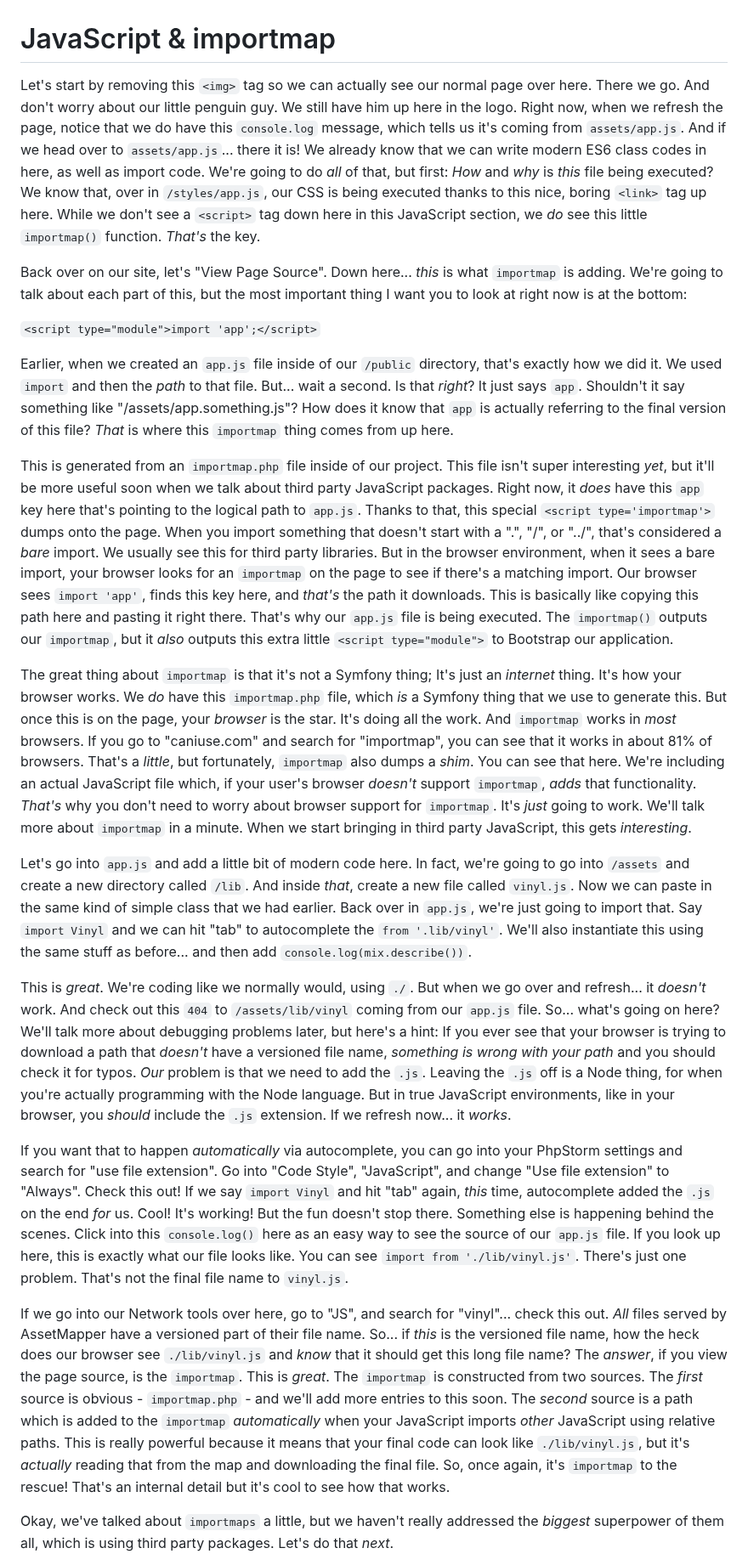
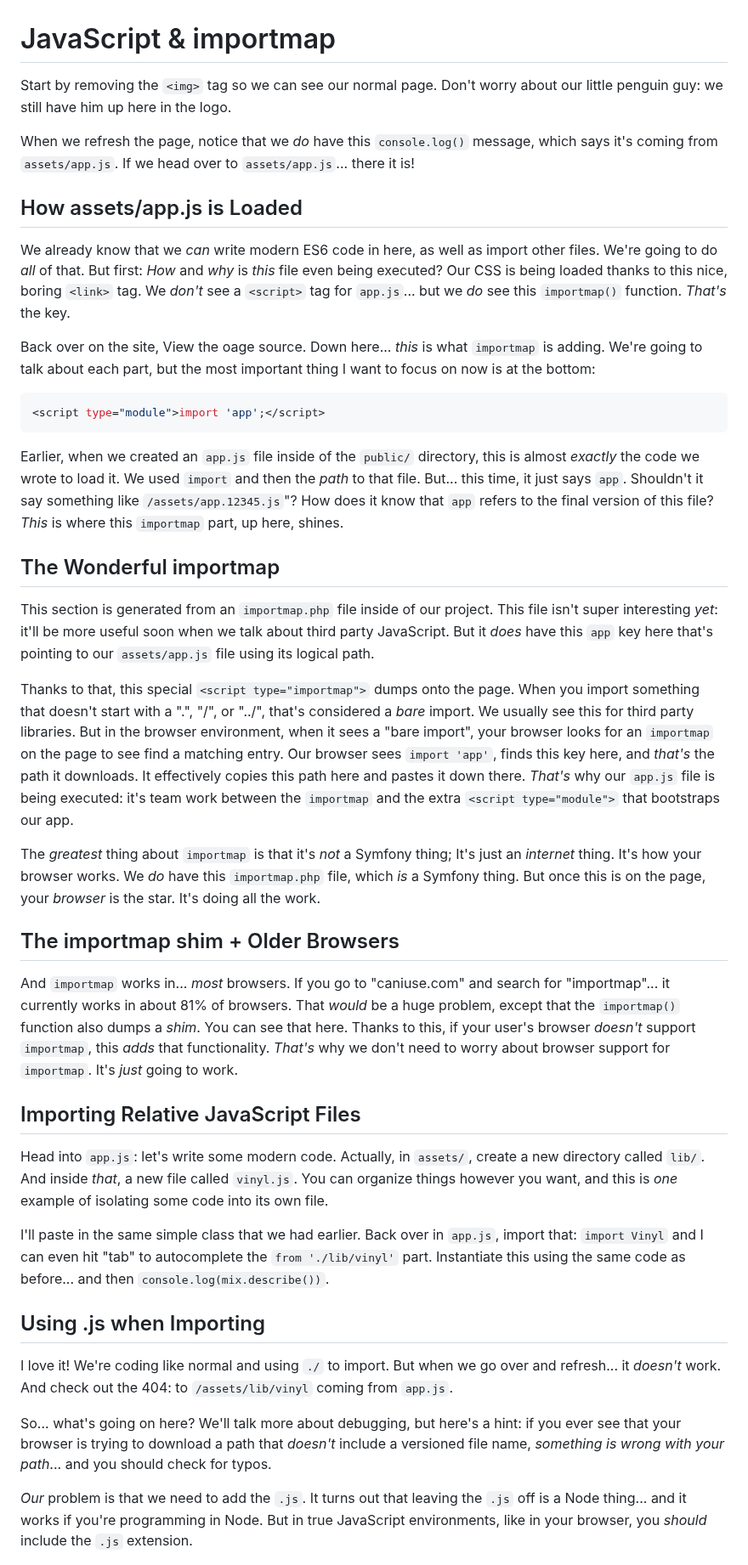
Before and after one commit to SymfonyCasts/asset-mapper, a Markdown page: sfcasts/importmap.md, the part around one of its changes. Shown at 85% size. Drawn GitHub-style.

Commit message:
proofing

````diff
--- a/sfcasts/importmap.md
+++ b/sfcasts/importmap.md
@@ -1,23 +1,90 @@
 # JavaScript & importmap
 
-Let's start by removing this `<img>` tag so we can actually see our normal page over here. There we go. And don't worry about our little penguin guy. We still have him up here in the logo. Right now, when we refresh the page, notice that we do have this `console.log` message, which tells us it's coming from `assets/app.js`. And if we head over to `assets/app.js`... there it is! We already know that we can write modern ES6 class codes in here, as well as import code. We're going to do *all* of that, but first: *How* and *why* is *this* file being executed? We know that, over in `/styles/app.js`, our CSS is being executed thanks to this nice, boring `<link>` tag up here. While we don't see a `<script>` tag down here in this JavaScript section, we *do* see this little `importmap()` function. *That's* the key.
+Start by removing the `<img>` tag so we can see our normal page. Don't worry about
+our little penguin guy: we still have him up here in the logo.
 
-Back over on our site, let's "View Page Source". Down here... *this* is what `importmap` is adding. We're going to talk about each part of this, but the most important thing I want you to look at right now is at the bottom:
+When we refresh the page, notice that we *do* have this `console.log()` message,
+which says it's coming from `assets/app.js`. If we head over to `assets/app.js`...
+there it is!
 
-`<script type="module">import 'app';</script>`
+## How assets/app.js is Loaded
 
-Earlier, when we created an `app.js` file inside of our `/public` directory, that's exactly how we did it. We used `import` and then the *path* to that file. But... wait a second. Is that *right*? It just says `app`. Shouldn't it say something like "/assets/app.something.js"? How does it know that `app` is actually referring to the final version of this file? *That* is where this `importmap` thing comes from up here.
+We already know that we *can* write modern ES6 code in here, as well as import
+other files. We're going to do *all* of that. But first: *How* and *why* is *this*
+file even being executed? Our CSS is being loaded thanks to this nice, boring
+`<link>` tag. We *don't* see a `<script>` tag for `app.js`... but we *do* see this
+`importmap()` function. *That's* the key.
 
-This is generated from an `importmap.php` file inside of our project. This file isn't super interesting *yet*, but it'll be more useful soon when we talk about third party JavaScript packages. Right now, it *does* have this `app` key here that's pointing to the logical path to `app.js`. Thanks to that, this special `<script type='importmap'>` dumps onto the page. When you import something that doesn't start with a ".", "/", or "../", that's considered a *bare* import. We usually see this for third party libraries. But in the browser environment, when it sees a bare import, your browser looks for an `importmap` on the page to see if there's a matching import. Our browser sees `import 'app'`, finds this key here, and *that's* the path it downloads. This is basically like copying this path here and pasting it right there. That's why our `app.js` file is being executed. The `importmap()` outputs our `importmap`, but it *also* outputs this extra little `<script type="module">` to Bootstrap our application.
+Back over on the site, View the oage source. Down here... *this* is what `importmap`
+is adding. We're going to talk about each part, but the most important thing I want
+to focus on now is at the bottom:
 
-The great thing about `importmap` is that it's not a Symfony thing; It's just an *internet* thing. It's how your browser works. We *do* have this `importmap.php` file, which *is* a Symfony thing that we use to generate this. But once this is on the page, your *browser* is the star. It's doing all the work. And `importmap` works in *most* browsers. If you go to "caniuse.com" and search for "importmap", you can see that it works in about 81% of browsers. That's a *little*, but fortunately, `importmap` also dumps a *shim*. You can see that here. We're including an actual JavaScript file which, if your user's browser *doesn't* support `importmap`, *adds* that functionality. *That's* why you don't need to worry about browser support for `importmap`. It's *just* going to work. We'll talk more about `importmap` in a minute. When we start bringing in third party JavaScript, this gets *interesting*.
+```js
+<script type="module">import 'app';</script>
+```
 
-Let's go into `app.js` and add a little bit of modern code here. In fact, we're going to go into `/assets` and create a new directory called `/lib`. And inside *that*, create a new file called `vinyl.js`. Now we can paste in the same kind of simple class that we had earlier. Back over in `app.js`, we're just going to import that. Say `import Vinyl` and we can hit "tab" to autocomplete the `from '.lib/vinyl'`. We'll also instantiate this using the same stuff as before... and then add `console.log(mix.describe())`.
+Earlier, when we created an `app.js` file inside of the `public/` directory, this
+is almost *exactly* the code we wrote to load it. We used `import` and then the *path*
+to that file. But... this time, it just says `app`. Shouldn't it say something like
+`/assets/app.12345.js`"? How does it know that `app` refers to the final version
+of this file? *This* is where this `importmap` part, up here, shines.
 
-This is *great*. We're coding like we normally would, using `./`. But when we go over and refresh... it *doesn't* work. And check out this `404` to `/assets/lib/vinyl` coming from our `app.js` file. So... what's going on here? We'll talk more about debugging problems later, but here's a hint: If you ever see that your browser is trying to download a path that *doesn't* have a versioned file name, *something is wrong with your path* and you should check it for typos. *Our* problem is that we need to add the `.js`. Leaving the `.js` off is a Node thing, for when you're actually programming with the Node language. But in true JavaScript environments, like in your browser, you *should* include the `.js` extension. If we refresh now... it *works*.
+## The Wonderful importmap
 
-If you want that to happen *automatically* via autocomplete, you can go into your PhpStorm settings and search for "use file extension". Go into "Code Style", "JavaScript", and change "Use file extension" to "Always". Check this out! If we say `import Vinyl` and hit "tab" again, *this* time, autocomplete added the `.js` on the end *for* us. Cool! It's working! But the fun doesn't stop there. Something else is happening behind the scenes. Click into this `console.log()` here as an easy way to see the source of our `app.js` file. If you look up here, this is exactly what our file looks like. You can see `import from './lib/vinyl.js'`. There's just one problem. That's not the final file name to `vinyl.js`.
+This section is generated from an `importmap.php` file inside of our project. This
+file isn't super interesting *yet*: it'll be more useful soon when we talk about
+third party JavaScript. But it *does* have this `app` key here that's pointing to
+our `assets/app.js` file using its logical path.
 
-If we go into our Network tools over here, go to "JS", and search for "vinyl"... check this out. *All* files served by AssetMapper have a versioned part of their file name. So... if *this* is the versioned file name, how the heck does our browser see `./lib/vinyl.js` and *know* that it should get this long file name? The *answer*, if you view the page source, is the `importmap`. This is *great*. The `importmap` is constructed from two sources. The *first* source is obvious - `importmap.php` - and we'll add more entries to this soon. The *second* source is a path which is added to the `importmap` *automatically* when your JavaScript imports *other* JavaScript using relative paths. This is really powerful because it means that your final code can look like `./lib/vinyl.js`, but it's *actually* reading that from the map and downloading the final file. So, once again, it's `importmap` to the rescue! That's an internal detail but it's cool to see how that works.
+Thanks to that, this special `<script type="importmap">` dumps onto the page. When
+you import something that doesn't start with a ".", "/", or "../", that's considered
+a *bare* import. We usually see this for third party libraries. But in the browser
+environment, when it sees a "bare import", your browser looks for an `importmap` on
+the page to see find a matching entry. Our browser sees `import 'app'`, finds
+this key here, and *that's* the path it downloads. It effectively copies
+this path here and pastes it down there. *That's* why our `app.js` file is being
+executed: it's team work between the `importmap` and the extra
+`<script type="module">` that bootstraps our app.
 
-Okay, we've talked about `importmaps` a little, but we haven't really addressed the *biggest* superpower of them all, which is using third party packages. Let's do that *next*.
+The *greatest* thing about `importmap` is that it's *not* a Symfony thing; It's just
+an *internet* thing. It's how your browser works. We *do* have this `importmap.php`
+file, which *is* a Symfony thing. But once this is on the page, your *browser* is
+the star. It's doing all the work.
+
+## The importmap shim + Older Browsers
+
+And `importmap` works in... *most* browsers. If you go to "caniuse.com" and search
+for "importmap"... it currently works in about 81% of browsers. That *would* be
+a huge problem, except that the `importmap()` function also dumps a *shim*. You can
+see that here. Thanks to this, if your user's browser *doesn't* support `importmap`,
+this *adds* that functionality. *That's* why we don't need to worry about browser
+support for `importmap`. It's *just* going to work.
+
+## Importing Relative JavaScript Files
+
+Head into `app.js`: let's write some modern code. Actually, in `assets/`, create
+a new directory called `lib/`. And inside *that*, a new file called `vinyl.js`.
+You can organize things however you want, and this is *one* example of isolating
+some code into its own file.
+
+I'll paste in the same simple class that we had earlier. Back over in `app.js`,
+import that: `import Vinyl` and I can even hit "tab" to autocomplete the
+`from './lib/vinyl'` part. Instantiate this using the same code as before... and
+then `console.log(mix.describe())`.
+
+## Using .js when Importing
+
+I love it! We're coding like normal and using `./` to import. But when we go over
+and refresh... it *doesn't* work. And check out the 404: to `/assets/lib/vinyl`
+coming from `app.js`.
+
+So... what's going on here? We'll talk more about debugging, but here's a hint: if
+you ever see that your browser is trying to download a path that *doesn't* include
+a versioned file name, *something is wrong with your path*... and you should check
+for typos.
+
+*Our* problem is that we need to add the `.js`. It turns out that leaving the `.js`
+off is a Node thing... and it works if you're programming in Node. But in true
+JavaScript environments, like in your browser, you *should* include the `.js`
+extension.
+
````
Also changed, not shown: other parts of sfcasts/importmap.md (+34 -0 lines).
